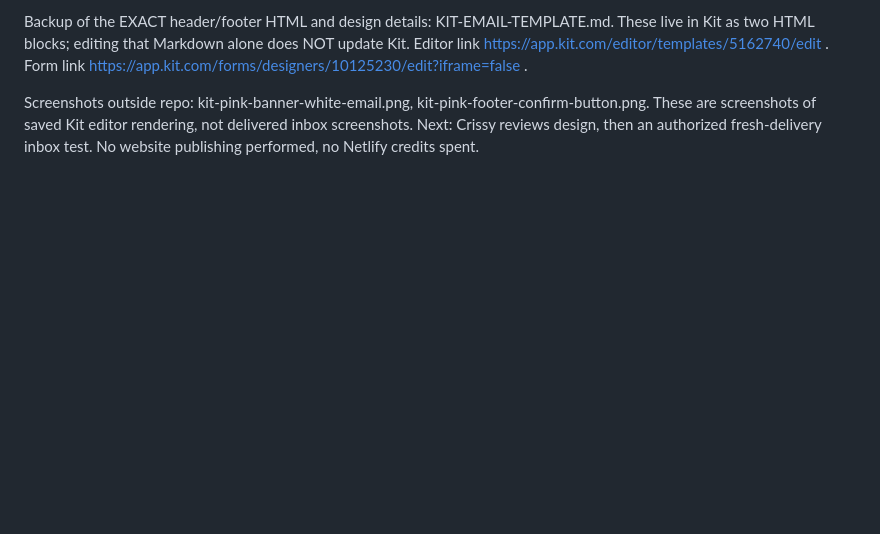
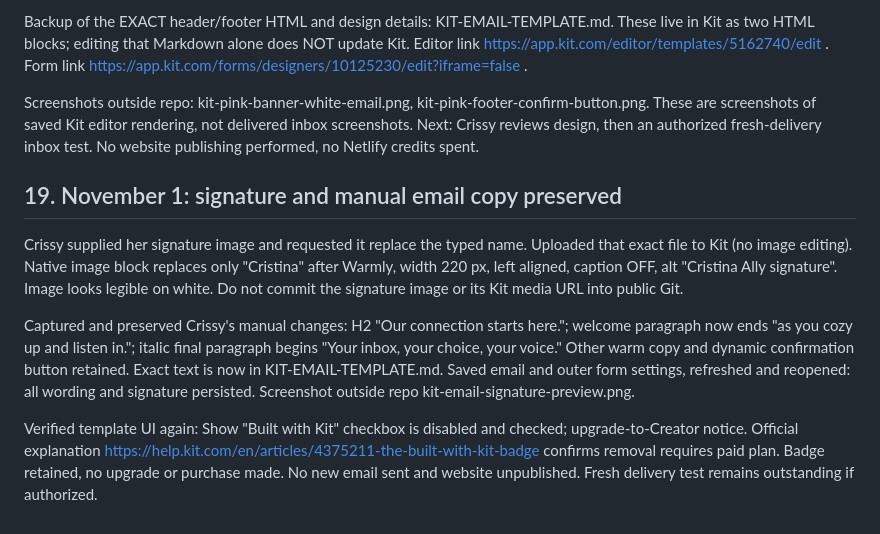
Before and after one commit to crissyally/website, a Markdown page: HANDOFF-PODCAST.md, the part around the change. Rendered like a GitHub page; blank space fills up the shorter version.

Commit message:
Record signature and preserve revised Kit email wording [skip ci]

```diff
--- a/HANDOFF-PODCAST.md
+++ b/HANDOFF-PODCAST.md
@@ -369,3 +369,11 @@ Saved in Kit:
 Backup of the EXACT header/footer HTML and design details: KIT-EMAIL-TEMPLATE.md. These live in Kit as two HTML blocks; editing that Markdown alone does NOT update Kit. Editor link https://app.kit.com/editor/templates/5162740/edit . Form link https://app.kit.com/forms/designers/10125230/edit?iframe=false .
 
 Screenshots outside repo: kit-pink-banner-white-email.png, kit-pink-footer-confirm-button.png. These are screenshots of saved Kit editor rendering, not delivered inbox screenshots. Next: Crissy reviews design, then an authorized fresh-delivery inbox test. No website publishing performed, no Netlify credits spent.
+
+## 19. November 1: signature and manual email copy preserved
+
+Crissy supplied her signature image and requested it replace the typed name. Uploaded that exact file to Kit (no image editing). Native image block replaces only "Cristina" after Warmly, width 220 px, left aligned, caption OFF, alt "Cristina Ally signature". Image looks legible on white. Do not commit the signature image or its Kit media URL into public Git.
+
+Captured and preserved Crissy's manual changes: H2 "Our connection starts here."; welcome paragraph now ends "as you cozy up and listen in."; italic final paragraph begins "Your inbox, your choice, your voice." Other warm copy and dynamic confirmation button retained. Exact text is now in KIT-EMAIL-TEMPLATE.md. Saved email and outer form settings, refreshed and reopened: all wording and signature persisted. Screenshot outside repo kit-email-signature-preview.png.
+
+Verified template UI again: Show "Built with Kit" checkbox is disabled and checked; upgrade-to-Creator notice. Official explanation https://help.kit.com/en/articles/4375211-the-built-with-kit-badge confirms removal requires paid plan. Badge retained, no upgrade or purchase made. No new email sent and website unpublished. Fresh delivery test remains outstanding if authorized.
```
Also changed, not shown: KIT-EMAIL-TEMPLATE.md (+26 -0 lines).
